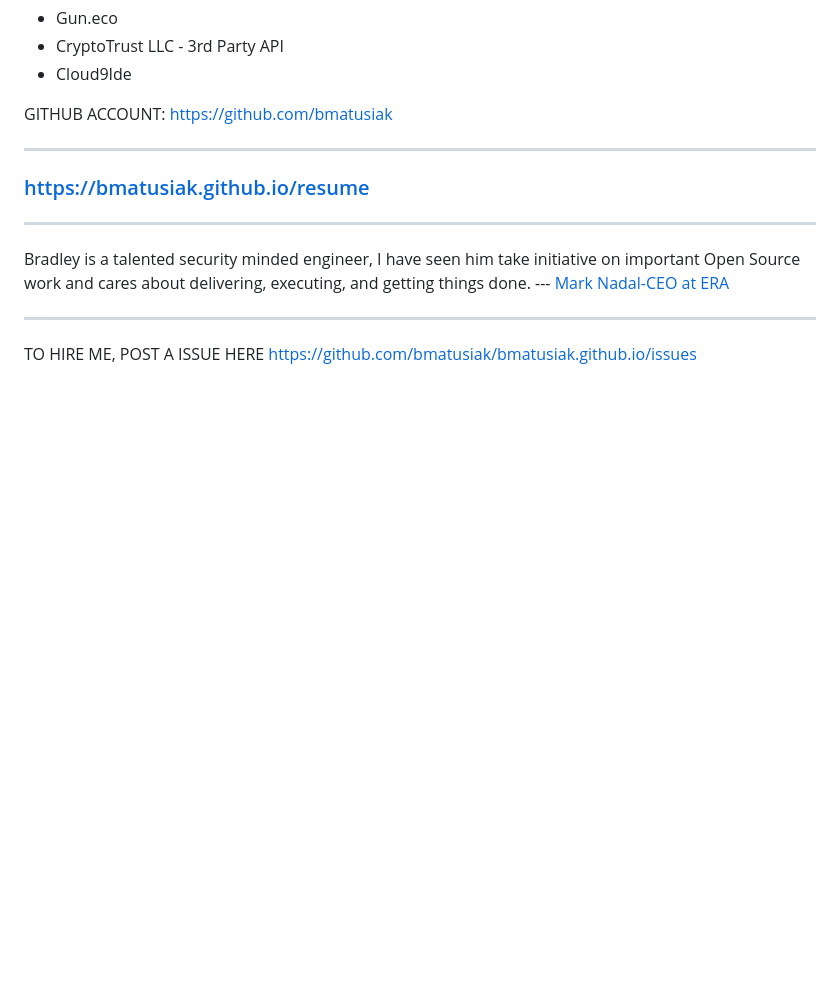
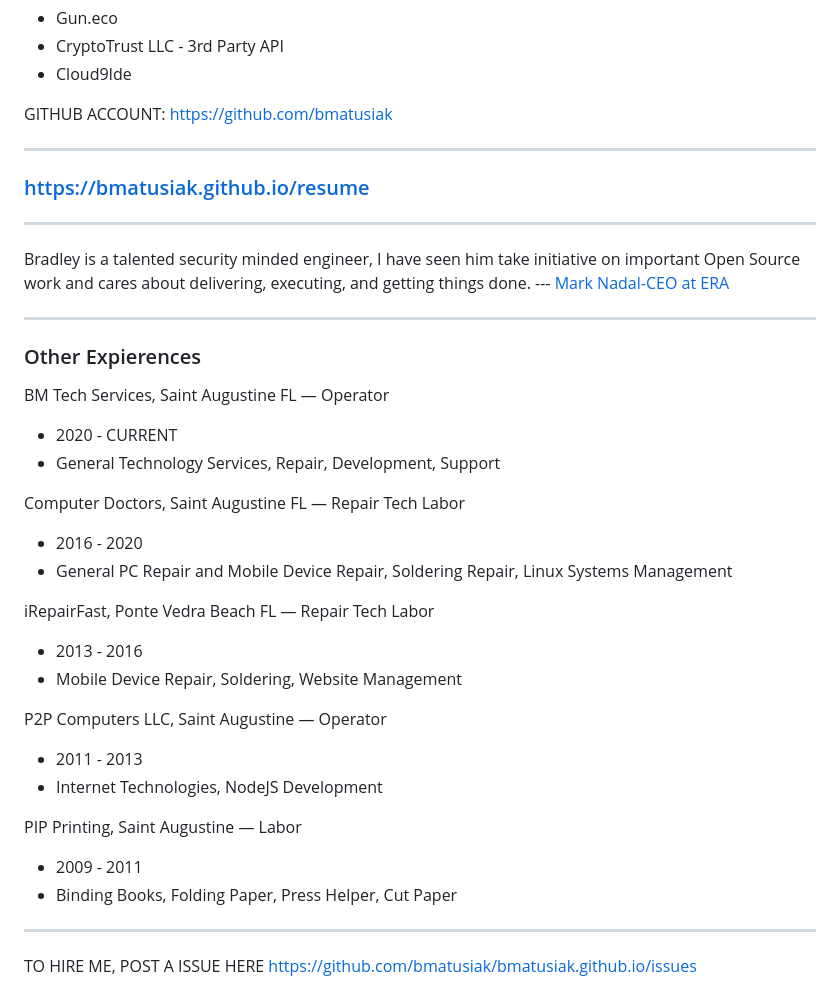
Before and after one commit to bmatusiak/bmatusiak.github.io, a Markdown page: resume/readme.md, the part around the change. Drawn GitHub-style; blank space fills up the shorter version.

```diff
--- a/resume/readme.md
+++ b/resume/readme.md
@@ -96,4 +96,32 @@ Bradley is a talented security minded engineer, I have seen him take initiative
 
 ---
 
+### Other Expierences
+
+BM Tech Services, Saint Augustine FL — Operator
+- 2020 - CURRENT
+- General Technology Services, Repair, Development, Support
+
+
+Computer Doctors, Saint Augustine FL — Repair Tech Labor
+- 2016 - 2020
+- General PC Repair and Mobile Device Repair, Soldering Repair, Linux Systems Management
+
+
+iRepairFast, Ponte Vedra Beach FL — Repair Tech Labor
+- 2013 - 2016
+- Mobile Device Repair, Soldering, Website Management
+
+
+P2P Computers LLC, Saint Augustine — Operator
+- 2011 -  2013
+- Internet Technologies, NodeJS Development
+
+
+PIP Printing, Saint Augustine — Labor
+- 2009 - 2011
+- Binding Books, Folding Paper, Press Helper, Cut Paper
+
+---
+
 TO HIRE ME, POST A ISSUE HERE [https://github.com/bmatusiak/bmatusiak.github.io/issues](https://github.com/bmatusiak/bmatusiak.github.io/issues)
```
